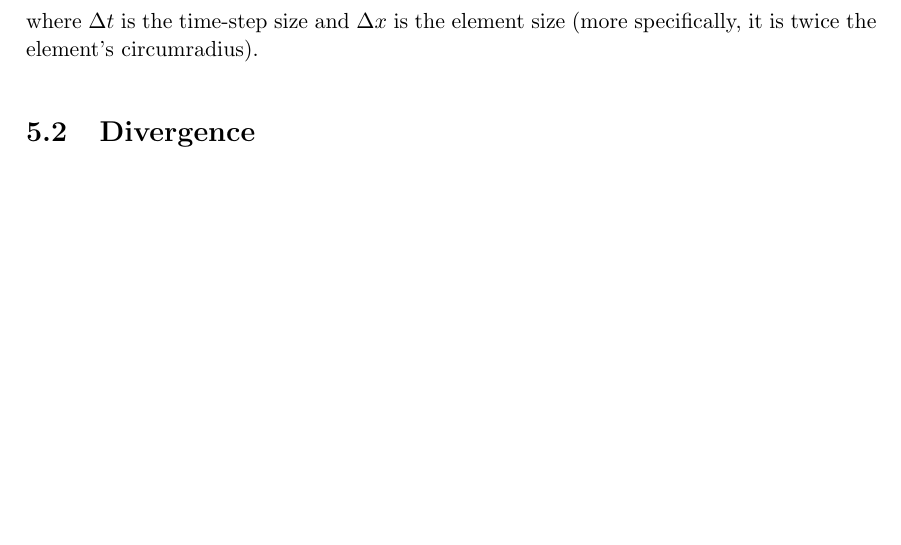
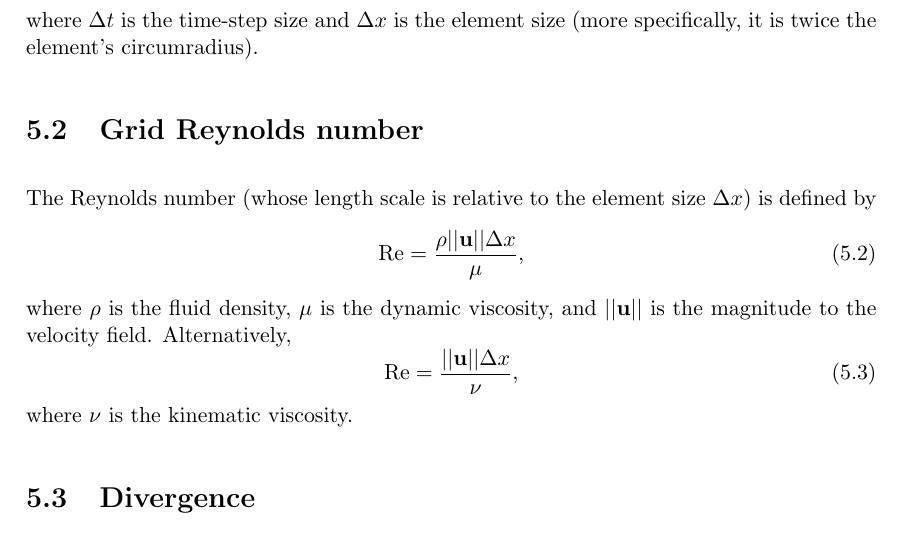
Before and after one commit to firedrakeproject/firedrake-fluids, a LaTeX thesis (doc/manual.tex): part of page 16 of 18, cut so that both start at the same text, the shorter picture padded with empty space. Compiled offline with pdfLaTeX.

Commit message:
Added the grid Reynolds number diagnostic field to the manual.

```diff
--- a/doc/manual.tex
+++ b/doc/manual.tex
@@ -338,6 +338,17 @@ The Courant number diagnostic computes the field defined by
 \end{equation}
 where $\Delta t$ is the time-step size and $\Delta x$ is the element size (more specifically, it is twice the element's circumradius).
 
+\section{Grid Reynolds number}
+The Reynolds number (whose length scale is relative to the element size $\Delta x$) is defined by
+\begin{equation}
+   \mathrm{Re} = \frac{\rho||\mathbf{u}||\Delta x}{\mu},
+\end{equation}
+where $\rho$ is the fluid density, $\mu$ is the dynamic viscosity, and $||\mathbf{u}||$ is the magnitude to the velocity field. Alternatively,
+\begin{equation}
+   \mathrm{Re} = \frac{||\mathbf{u}||\Delta x}{\nu},
+\end{equation}
+where $\nu$ is the kinematic viscosity.
+
 \section{Divergence}
 This diagnostic field computes the divergence
 \begin{equation}
```
